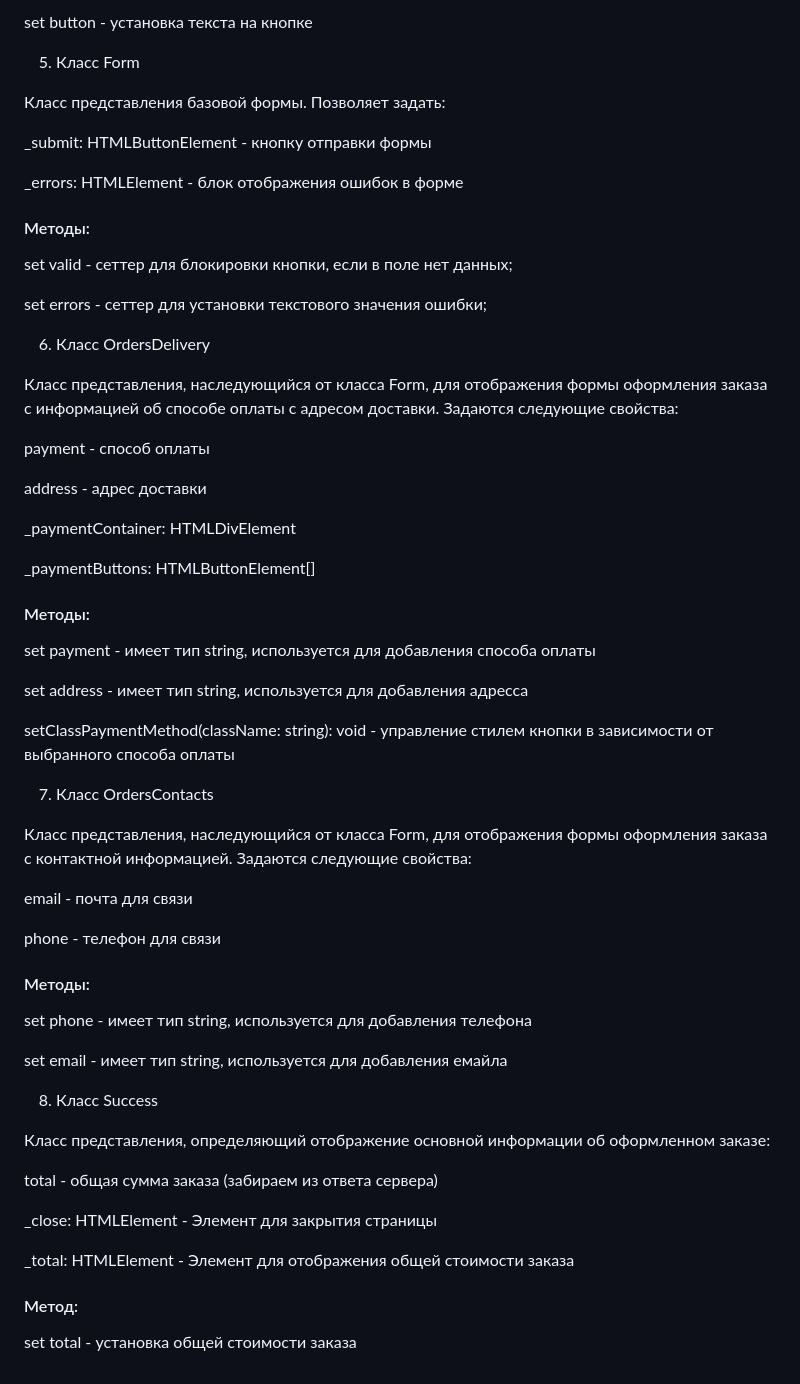
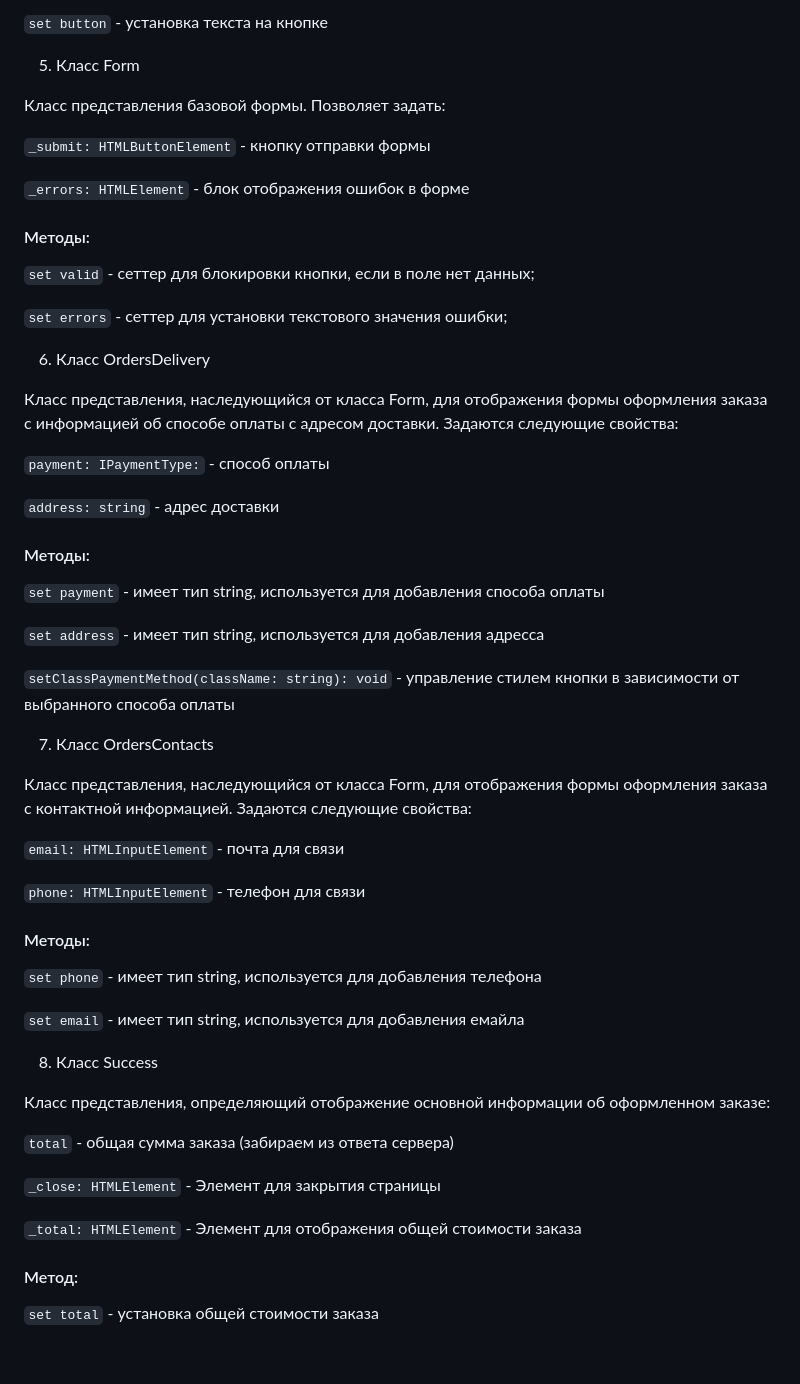
Before and after one commit to KirillZhigulev/web-larek-frontend, a Markdown page: README.md, the part around one of its changes. Rendered like a GitHub page.

```diff
--- a/README.md
+++ b/README.md
@@ -277,65 +277,61 @@ set price - установка цены
 
-set button - установка текста на кнопке
+`set button` - установка текста на кнопке
 
 
 5. Класс Form<T>
 
 Класс представления базовой формы. Позволяет задать:
 
-_submit: HTMLButtonElement - кнопку отправки формы
+`_submit: HTMLButtonElement` - кнопку отправки формы
 
-_errors: HTMLElement - блок отображения ошибок в форме
+`_errors: HTMLElement` - блок отображения ошибок в форме
 
 #### Методы:
 
-set valid - сеттер для блокировки кнопки, если в поле нет данных;
+`set valid` - сеттер для блокировки кнопки, если в поле нет данных;
 
-set errors - сеттер для установки текстового значения ошибки;
+`set errors` - сеттер для установки текстового значения ошибки;
 
 6. Класс OrdersDelivery
 
 Класс представления, наследующийся от класса Form, для отображения формы оформления заказа с информацией об способе оплаты с адресом доставки. Задаются следующие свойства:
 
-payment - способ оплаты
+`payment: IPaymentType:` - способ оплаты
 
-address - адрес доставки
-
-_paymentContainer: HTMLDivElement
-
-_paymentButtons: HTMLButtonElement[]
+`address: string` - адрес доставки
 
 #### Методы:
 
-set payment - имеет тип string, используется для добавления способа оплаты
+`set payment` - имеет тип string, используется для добавления способа оплаты
 
-set address - имеет тип string, используется для добавления адресса
+`set address` - имеет тип string, используется для добавления адресса
 
-setClassPaymentMethod(className: string): void -  управление стилем кнопки в зависимости от выбранного способа оплаты
+`setClassPaymentMethod(className: string): void` -  управление стилем кнопки в зависимости от выбранного способа оплаты
 
 7. Класс OrdersContacts
 
 Класс представления, наследующийся от класса Form, для отображения формы оформления заказа с контактной информацией. Задаются следующие свойства:
 
-email - почта для связи
+`email: HTMLInputElement` - почта для связи
 
-phone - телефон для связи
+`phone: HTMLInputElement` - телефон для связи
 
 #### Методы:
 
-set phone - имеет тип string, используется для добавления телефона
+`set phone` - имеет тип string, используется для добавления телефона
 
-set email - имеет тип string, используется для добавления емайла
+`set email` - имеет тип string, используется для добавления емайла
 
 8. Класс Success
 
 Класс представления, определяющий отображение основной информации об оформленном заказе:
 
-total - общая сумма заказа (забираем из ответа сервера)
+`total` - общая сумма заказа (забираем из ответа сервера)
 
-_close: HTMLElement - Элемент для закрытия страницы
+`_close: HTMLElement` - Элемент для закрытия страницы
 
-_total: HTMLElement - Элемент для отображения общей стоимости заказа
+`_total: HTMLElement` - Элемент для отображения общей стоимости заказа
 
 #### Метод:
 
-set total - установка общей стоимости заказа
+`set total` - установка общей стоимости заказа
```
Also changed, not shown: other parts of README.md (+31 -31 lines).
